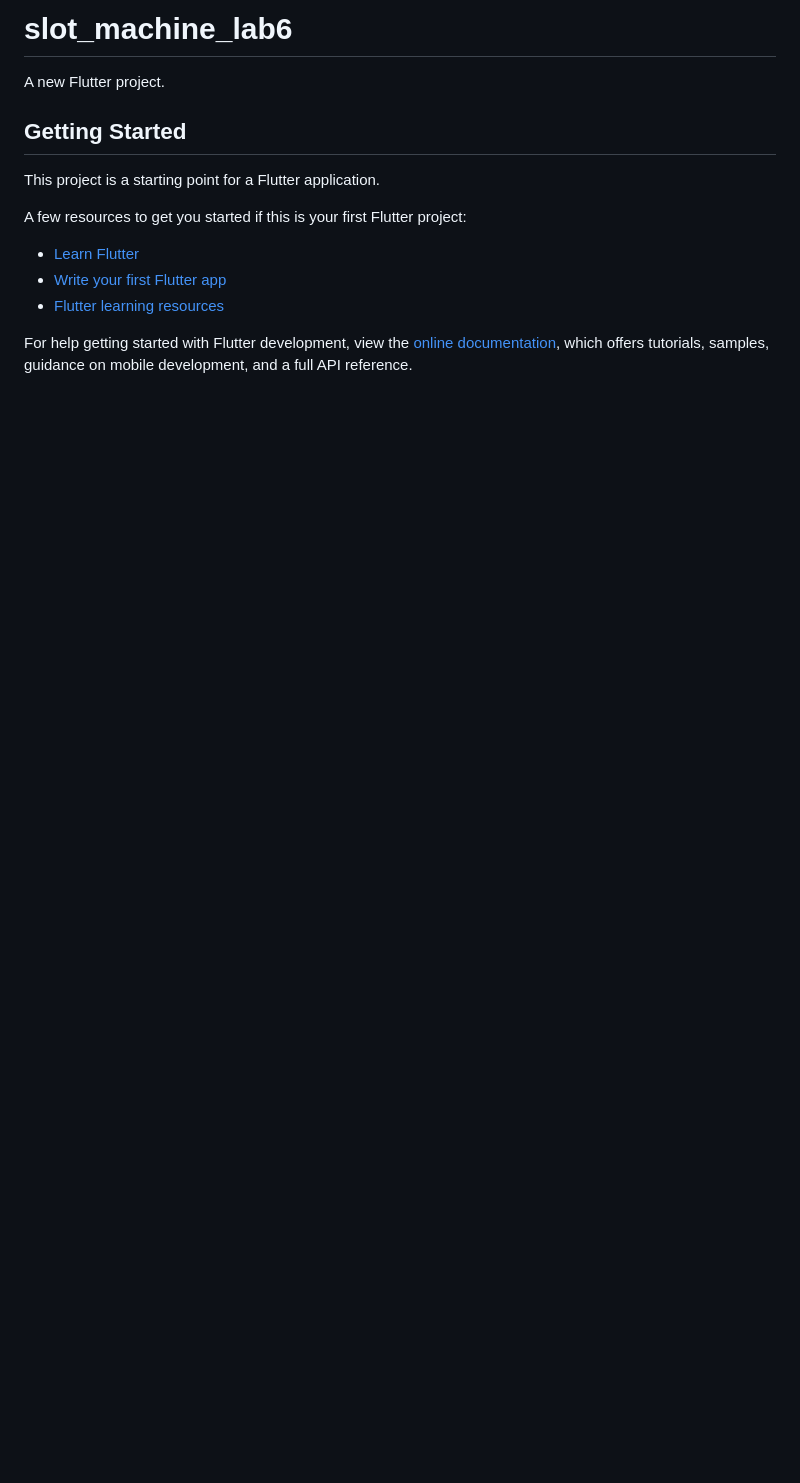
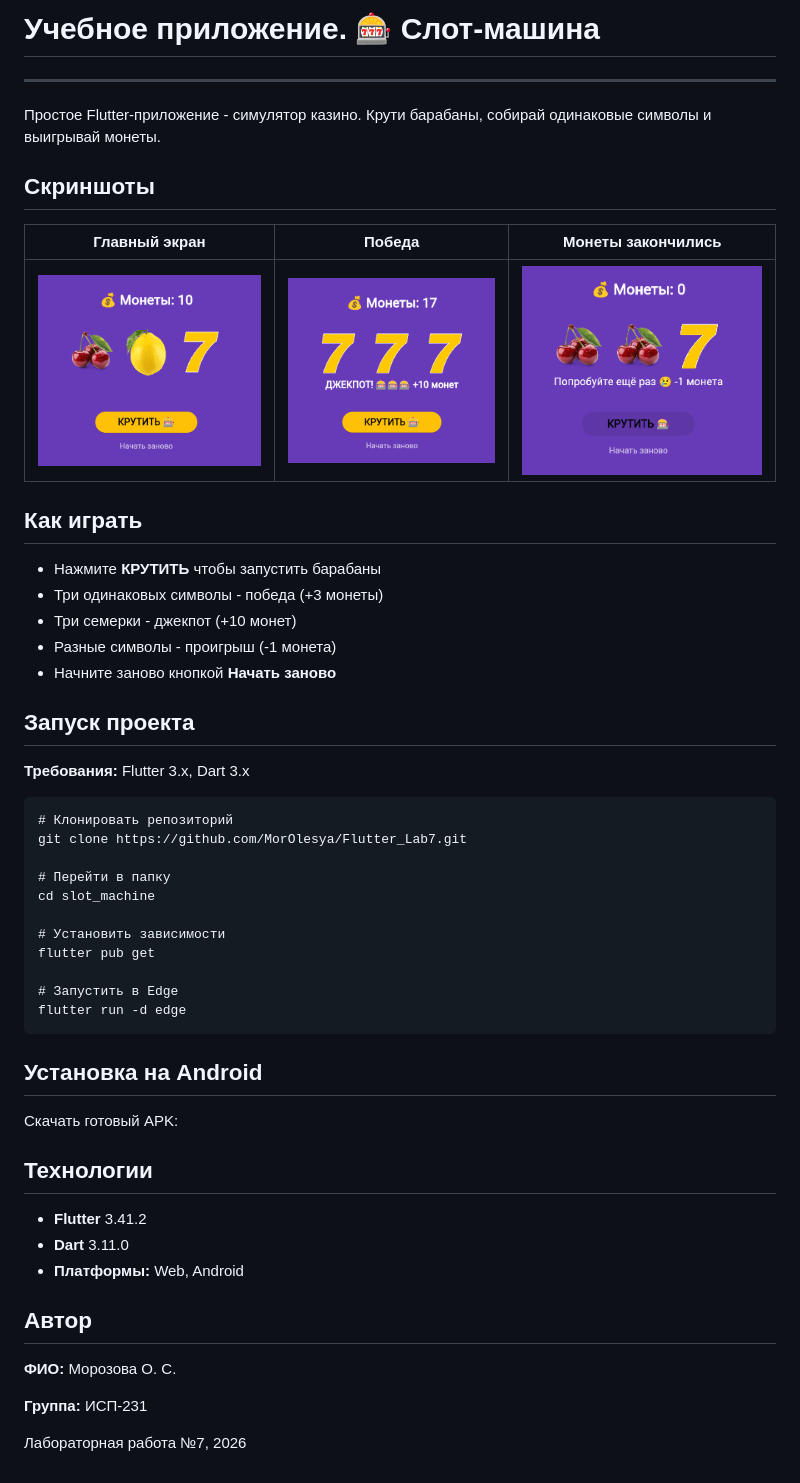
Before and after one commit to MorOlesya/Flutter_Lab7, a Markdown page: README.md, the part around the change. GitHub-like rendering; pictures changed too: steps/main_screen.png (added), steps/no_coins.png (added), steps/win.png (added); blank space fills up the shorter version.

Commit message:
Final: add steps and polish README

````diff
--- a/README.md
+++ b/README.md
@@ -1,17 +1,56 @@
-# slot_machine_lab6
+# Учебное приложение. 🎰 Слот-машина
+---
 
-A new Flutter project.
+Простое Flutter-приложение - симулятор казино. Крути барабаны, собирай одинаковые символы и выигрывай монеты.
 
-## Getting Started
+## Скриншоты
 
-This project is a starting point for a Flutter application.
+|Главный экран|Победа|Монеты закончились|
+|:-:|:-:|:-:|
+|![](steps/main_screen.png)|![](steps/win.png)|![](steps/no_coins.png)|
 
-A few resources to get you started if this is your first Flutter project:
+## Как играть
 
-- [Learn Flutter](https://docs.flutter.dev/get-started/learn-flutter)
-- [Write your first Flutter app](https://docs.flutter.dev/get-started/codelab)
-- [Flutter learning resources](https://docs.flutter.dev/reference/learning-resources)
+* Нажмите **КРУТИТЬ** чтобы запустить барабаны
+* Три одинаковых символы - победа (+3 монеты)
+* Три семерки - джекпот (+10 монет)
+* Разные символы - проигрыш (-1 монета)
+* Начните заново кнопкой **Начать заново**
 
-For help getting started with Flutter development, view the
-[online documentation](https://docs.flutter.dev/), which offers tutorials,
-samples, guidance on mobile development, and a full API reference.
+## Запуск проекта
+
+**Требования:** Flutter 3.x, Dart 3.x
+
+```
+# Клонировать репозиторий
+git clone https://github.com/MorOlesya/Flutter_Lab7.git
+
+# Перейти в папку
+cd slot_machine
+
+# Установить зависимости
+flutter pub get
+
+# Запустить в Edge
+flutter run -d edge
+```
+
+## Установка на Android
+
+Скачать готовый APK:
+
+[](build/app/outputs/flutter-apk/app-release.apk)
+
+## Технологии
+
+* **Flutter** 3.41.2
+* **Dart** 3.11.0
+* **Платформы:** Web, Android
+
+## Автор
+
+**ФИО:** Морозова О. С.
+
+**Группа:** ИСП-231
+
+Лабораторная работа №7, 2026
````
Also changed, not shown: 2 other files.
